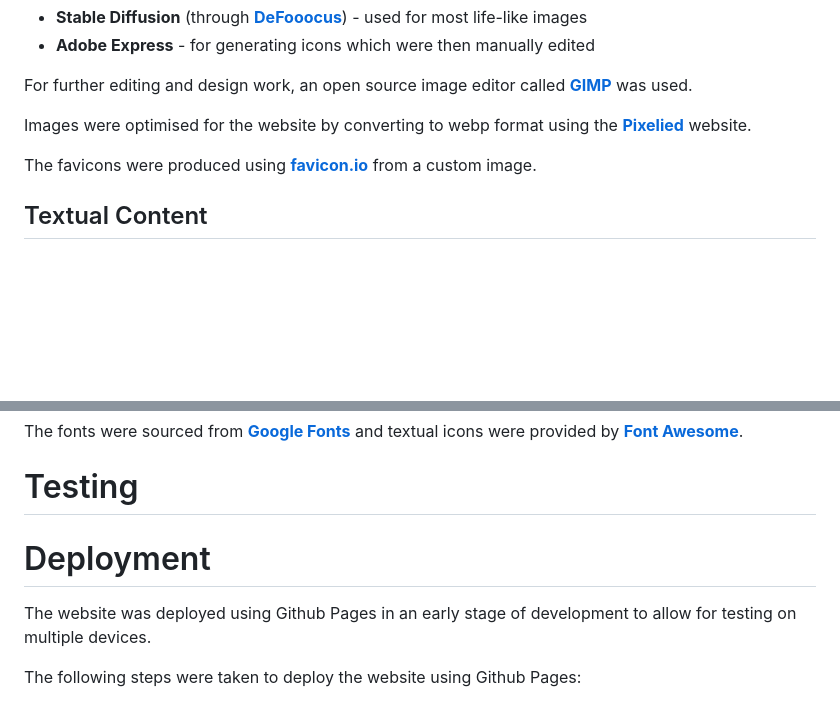
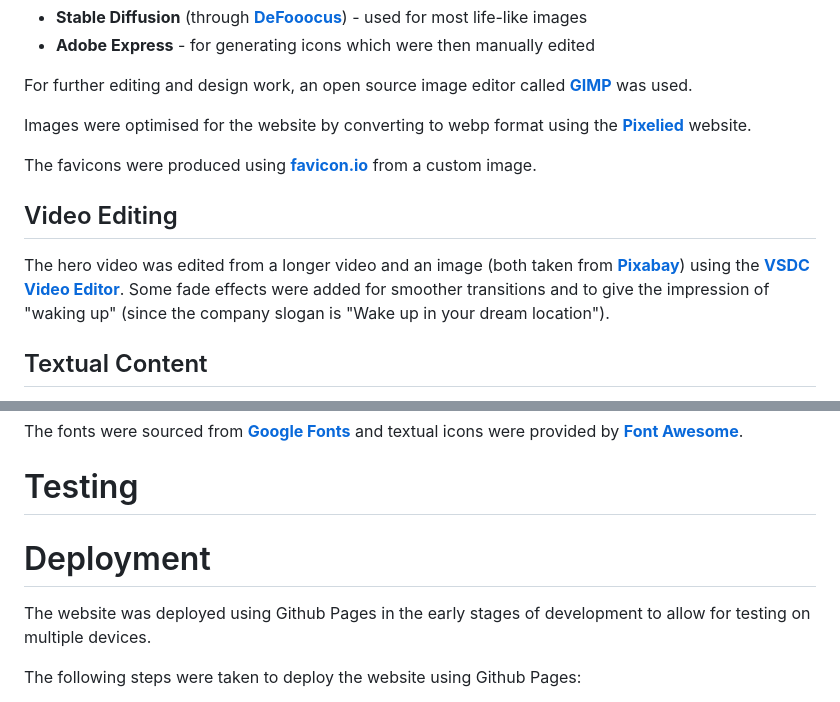
Before and after one commit to lowrycode/ski-arise-project, a Markdown page: README.md, 2 parts joined by grey strips. GitHub-like rendering; blank space fills up the shorter version.

Commit message:
Add video editing to Technologies section and add a few minor changes to formatting and grammar of Deployment, Forking and Cloning sections

```diff
--- a/README.md
+++ b/README.md
@@ -332,6 +332,10 @@ Images were optimised for the website by converting to webp format using the <a
 
 The favicons were produced using <a href="https://favicon.io/" target="_blank" rel="noopener">**favicon.io**</a> from a custom image.
 
+## Video Editing
+
+The hero video was edited from a longer video and an image (both taken from <a href="https://pixabay.com/" target="_blank" rel="noopener">**Pixabay**</a>) using the <a href="https://www.videosoftdev.com/" target="_blank" rel="noopener">**VSDC Video Editor**</a>. Some fade effects were added for smoother transitions and to give the impression of "waking up" (since the company slogan is "Wake up in your dream location").
+
 ## Textual Content
 
 Much of the information included on the website is fictitious (including details of the company and accommodations).
@@ -342,9 +346,11 @@ The fonts were sourced from <a href="https://fonts.google.com/" target="_blank"
 
 # Testing
 
+
+
 # Deployment
 
-The website was deployed using Github Pages in an early stage of development to allow for testing on multiple devices.
+The website was deployed using Github Pages in the early stages of development to allow for testing on multiple devices.
 
 The following steps were taken to deploy the website using Github Pages:
 1. Within the Github repository, click on **Settings** in the top navigation bar
```
Also changed, not shown: other parts of README.md (+1 -1 lines).
